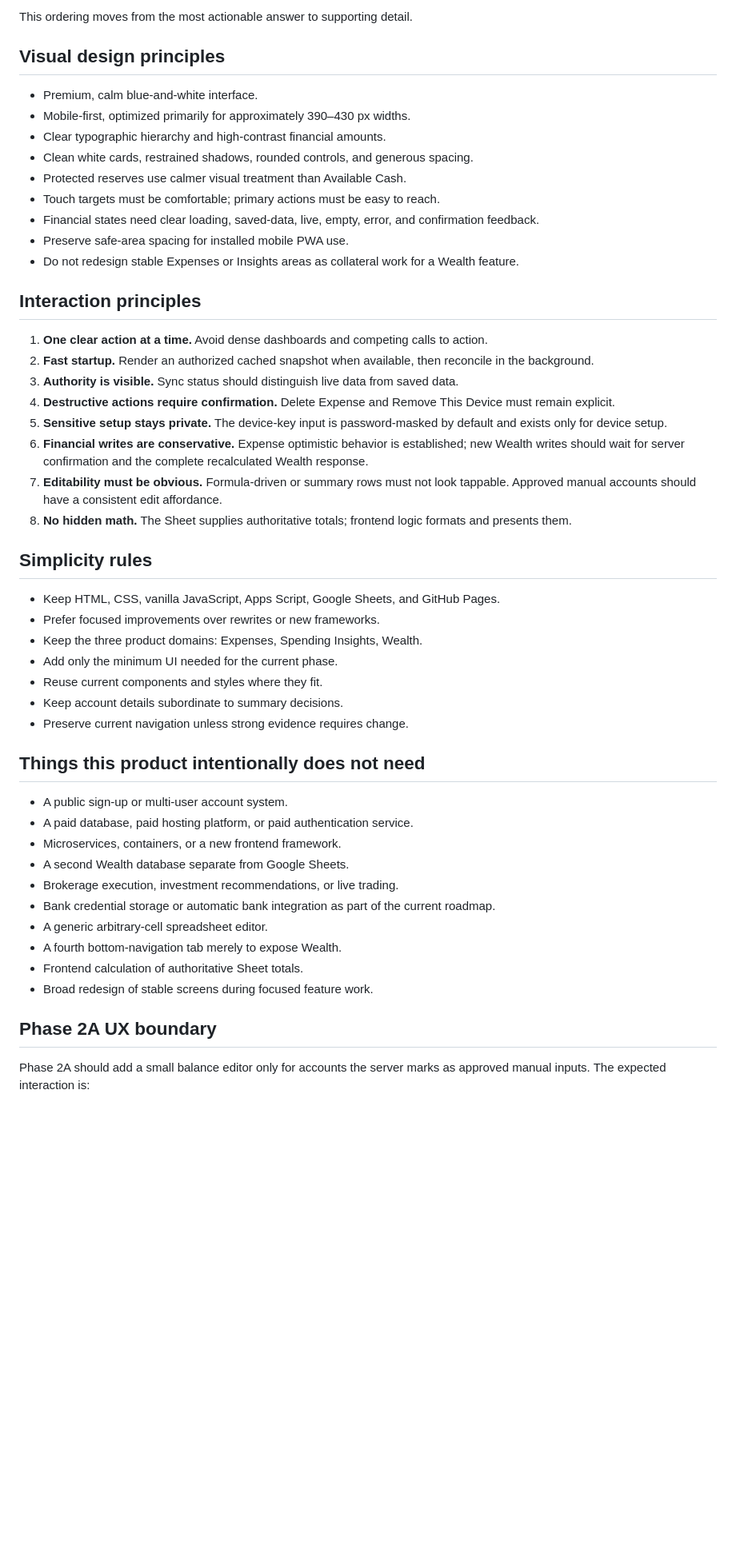
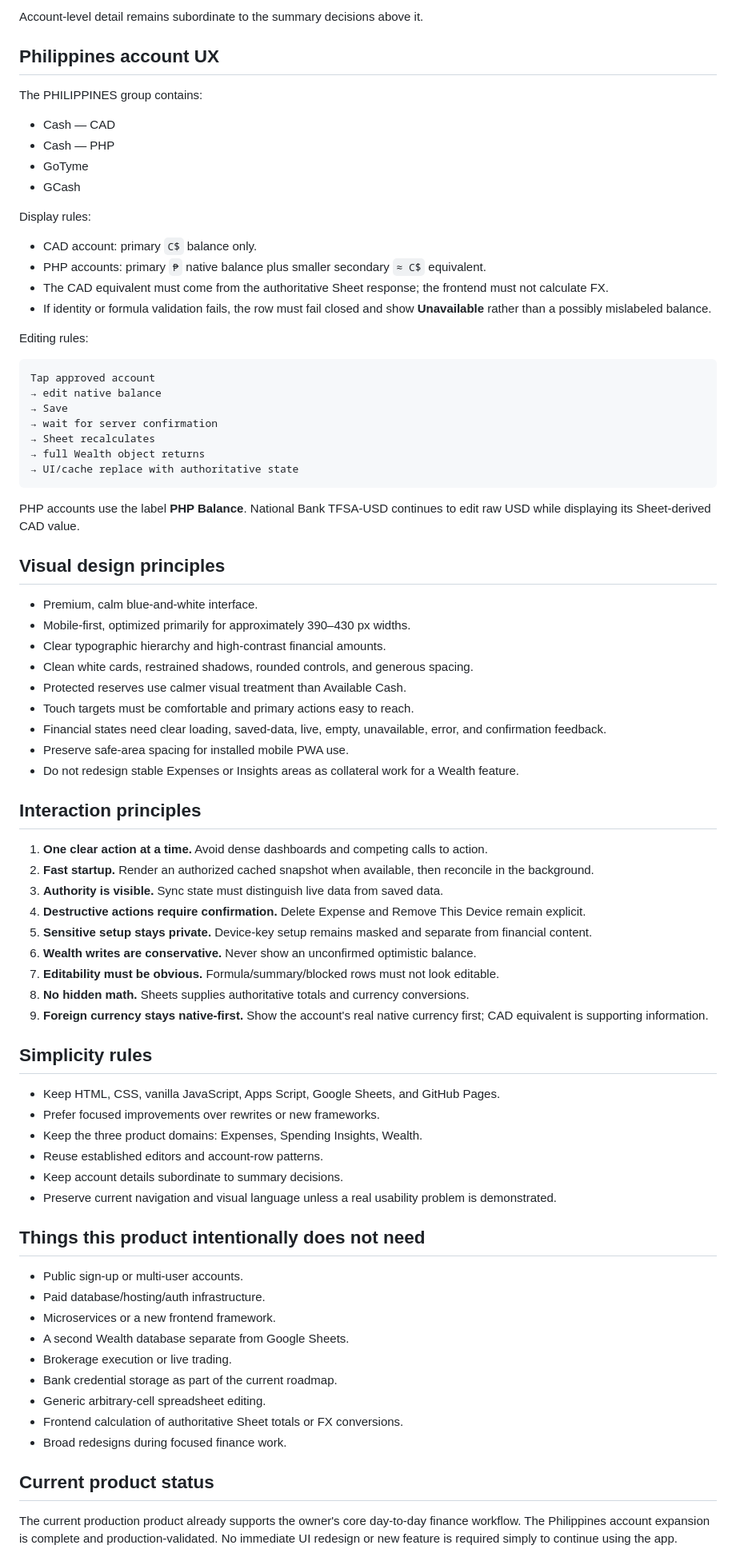
Before and after one commit to Geng-Geng8/personal-finance-assets, a Markdown page: docs/02_Product_and_UX_Brief.md, the part around one of its changes. Shown at 80% size. GitHub-like rendering; blank space fills up the shorter version.

Commit message:
docs: refresh product and UX brief for current Wealth UI

````diff
--- a/docs/02_Product_and_UX_Brief.md
+++ b/docs/02_Product_and_UX_Brief.md
@@ -81,5 +76,35 @@ Do not add a fourth bottom-navigation destination without a demonstrated user ne
 
-This ordering moves from the most actionable answer to supporting detail.
+Account-level detail remains subordinate to the summary decisions above it.
+
+## Philippines account UX
+
+The PHILIPPINES group contains:
+
+- Cash — CAD
+- Cash — PHP
+- GoTyme
+- GCash
+
+Display rules:
+
+- CAD account: primary `C$` balance only.
+- PHP accounts: primary `₱` native balance plus smaller secondary `≈ C$` equivalent.
+- The CAD equivalent must come from the authoritative Sheet response; the frontend must not calculate FX.
+- If identity or formula validation fails, the row must fail closed and show **Unavailable** rather than a possibly mislabeled balance.
+
+Editing rules:
+
+```text
+Tap approved account
+→ edit native balance
+→ Save
+→ wait for server confirmation
+→ Sheet recalculates
+→ full Wealth object returns
+→ UI/cache replace with authoritative state
+```
+
+PHP accounts use the label **PHP Balance**. National Bank TFSA-USD continues to edit raw USD while displaying its Sheet-derived CAD value.
 
 ## Visual design principles
 
@@ -88,8 +113,8 @@ This ordering moves from the most actionable answer to supporting detail.
 - Clear typographic hierarchy and high-contrast financial amounts.
 - Clean white cards, restrained shadows, rounded controls, and generous spacing.
 - Protected reserves use calmer visual treatment than Available Cash.
-- Touch targets must be comfortable; primary actions must be easy to reach.
-- Financial states need clear loading, saved-data, live, empty, error, and confirmation feedback.
+- Touch targets must be comfortable and primary actions easy to reach.
+- Financial states need clear loading, saved-data, live, empty, unavailable, error, and confirmation feedback.
 - Preserve safe-area spacing for installed mobile PWA use.
 - Do not redesign stable Expenses or Insights areas as collateral work for a Wealth feature.
 
@@ -97,37 +122,36 @@ This ordering moves from the most actionable answer to supporting detail.
 
 1. **One clear action at a time.** Avoid dense dashboards and competing calls to action.
 2. **Fast startup.** Render an authorized cached snapshot when available, then reconcile in the background.
-3. **Authority is visible.** Sync status should distinguish live data from saved data.
-4. **Destructive actions require confirmation.** Delete Expense and Remove This Device must remain explicit.
-5. **Sensitive setup stays private.** The device-key input is password-masked by default and exists only for device setup.
-6. **Financial writes are conservative.** Expense optimistic behavior is established; new Wealth writes should wait for server confirmation and the complete recalculated Wealth response.
-7. **Editability must be obvious.** Formula-driven or summary rows must not look tappable. Approved manual accounts should have a consistent edit affordance.
-8. **No hidden math.** The Sheet supplies authoritative totals; frontend logic formats and presents them.
+3. **Authority is visible.** Sync state must distinguish live data from saved data.
+4. **Destructive actions require confirmation.** Delete Expense and Remove This Device remain explicit.
+5. **Sensitive setup stays private.** Device-key setup remains masked and separate from financial content.
+6. **Wealth writes are conservative.** Never show an unconfirmed optimistic balance.
+7. **Editability must be obvious.** Formula/summary/blocked rows must not look editable.
+8. **No hidden math.** Sheets supplies authoritative totals and currency conversions.
+9. **Foreign currency stays native-first.** Show the account's real native currency first; CAD equivalent is supporting information.
 
 ## Simplicity rules
 
 - Keep HTML, CSS, vanilla JavaScript, Apps Script, Google Sheets, and GitHub Pages.
 - Prefer focused improvements over rewrites or new frameworks.
 - Keep the three product domains: Expenses, Spending Insights, Wealth.
-- Add only the minimum UI needed for the current phase.
-- Reuse current components and styles where they fit.
+- Reuse established editors and account-row patterns.
 - Keep account details subordinate to summary decisions.
-- Preserve current navigation unless strong evidence requires change.
+- Preserve current navigation and visual language unless a real usability problem is demonstrated.
 
 ## Things this product intentionally does not need
 
-- A public sign-up or multi-user account system.
-- A paid database, paid hosting platform, or paid authentication service.
-- Microservices, containers, or a new frontend framework.
+- Public sign-up or multi-user accounts.
+- Paid database/hosting/auth infrastructure.
+- Microservices or a new frontend framework.
 - A second Wealth database separate from Google Sheets.
-- Brokerage execution, investment recommendations, or live trading.
-- Bank credential storage or automatic bank integration as part of the current roadmap.
-- A generic arbitrary-cell spreadsheet editor.
-- A fourth bottom-navigation tab merely to expose Wealth.
-- Frontend calculation of authoritative Sheet totals.
-- Broad redesign of stable screens during focused feature work.
+- Brokerage execution or live trading.
+- Bank credential storage as part of the current roadmap.
+- Generic arbitrary-cell spreadsheet editing.
+- Frontend calculation of authoritative Sheet totals or FX conversions.
+- Broad redesigns during focused finance work.
 
-## Phase 2A UX boundary
+## Current product status
 
-Phase 2A should add a small balance editor only for accounts the server marks as approved manual inputs. The expected interaction is:
+The current production product already supports the owner's core day-to-day finance workflow. The Philippines account expansion is complete and production-validated. No immediate UI redesign or new feature is required simply to continue using the app.
 
````
Also changed, not shown: other parts of docs/02_Product_and_UX_Brief.md (+18 -28 lines).
